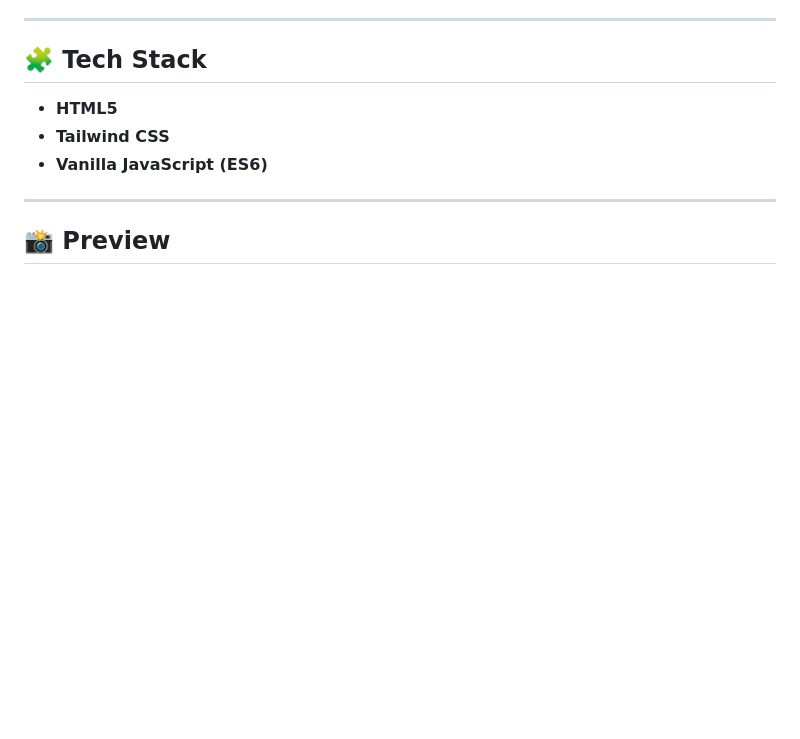
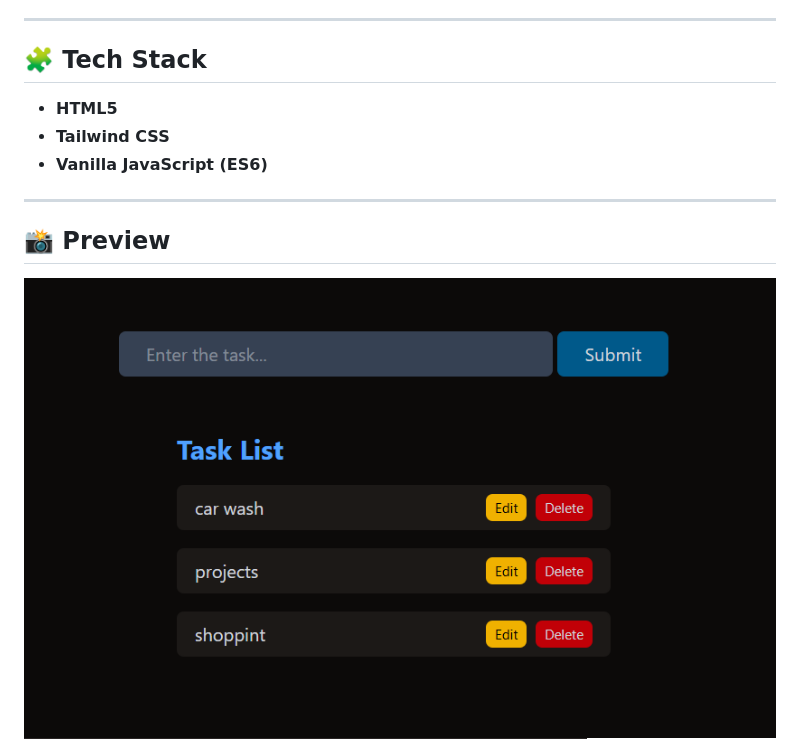
Before and after one commit to Zareel/CRUD-Vanilla-JavaScript-, a Markdown page: readme.md, the part around the change. GitHub-like rendering; pictures changed too: image.png (added); blank space fills up the shorter version.

```diff
--- a/readme.md
+++ b/readme.md
@@ -26,6 +26,8 @@ This app allows you to **add**, **update**, and **delete** tasks effortlessly
 
 ---
 ## 📸 Preview
+
+![ss](./image.png)
 ![ss](./ss.png)
 
 
```
Also changed, not shown: 2 other files.
